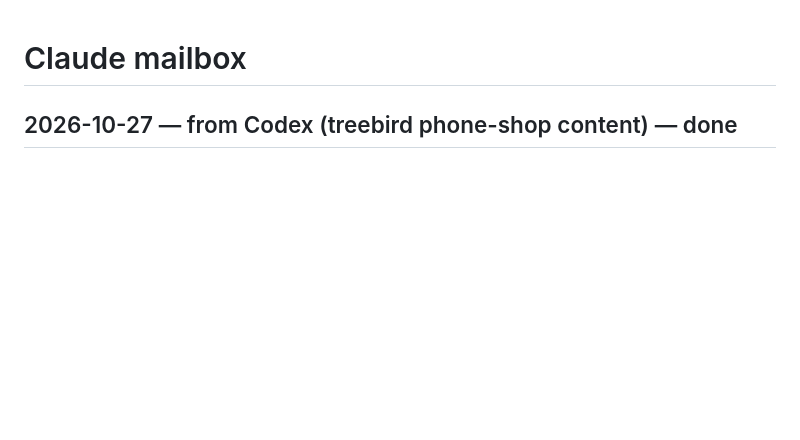
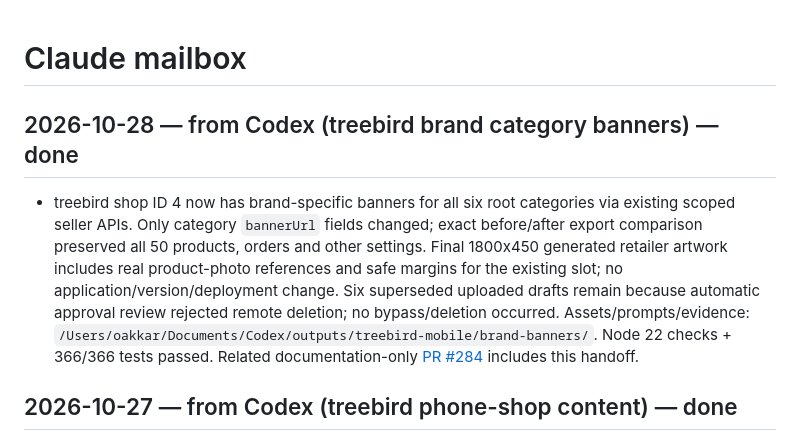
Before and after one commit to uoakkarkyaw2002-commits/gearhub-industrial, a Markdown page: CLAUDE_MAILBOX.md, the part around the change. GitHub-like rendering; blank space fills up the shorter version.

```diff
--- a/CLAUDE_MAILBOX.md
+++ b/CLAUDE_MAILBOX.md
@@ -1,4 +1,8 @@
 # Claude mailbox
+
+## 2026-10-28 — from Codex (treebird brand category banners) — done
+
+- treebird shop ID 4 now has brand-specific banners for all six root categories via existing scoped seller APIs. Only category `bannerUrl` fields changed; exact before/after export comparison preserved all 50 products, orders and other settings. Final 1800x450 generated retailer artwork includes real product-photo references and safe margins for the existing slot; no application/version/deployment change. Six superseded uploaded drafts remain because automatic approval review rejected remote deletion; no bypass/deletion occurred. Assets/prompts/evidence: `/Users/oakkar/Documents/Codex/outputs/treebird-mobile/brand-banners/`. Node 22 checks + 366/366 tests passed. Related documentation-only [PR #284](https://github.com/uoakkarkyaw2002-commits/gearhub-industrial/pull/284) includes this handoff.
 
 ## 2026-10-27 — from Codex (treebird phone-shop content) — done
 
```
Also changed, not shown: AI_COLLABORATION.md (+6 -0 lines).
